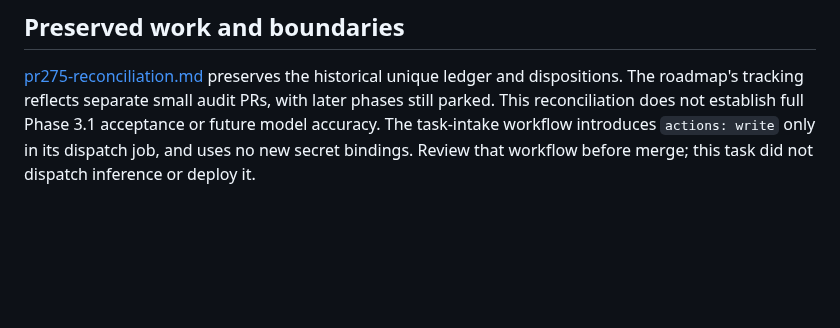
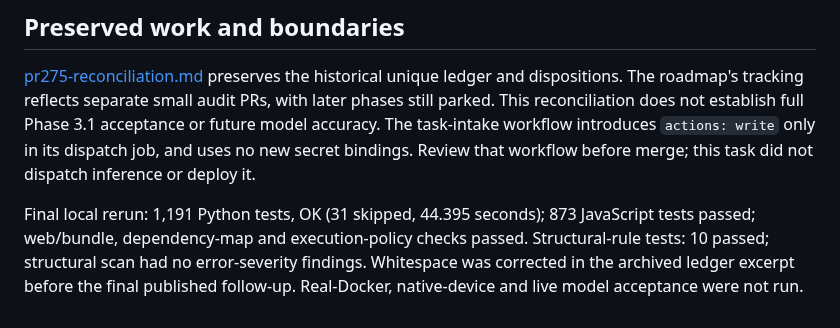
Before and after one commit to onlykappa/KappaForge, a Markdown page: docs/phase3/pr-reconciliation-repairs.md, the part around the change. Drawn GitHub-style; blank space fills up the shorter version.

Commit message:
Record final reconciliation validation and normalize archive whitespace

```diff
--- a/docs/phase3/pr-reconciliation-repairs.md
+++ b/docs/phase3/pr-reconciliation-repairs.md
@@ -17,3 +17,5 @@ The combined focused set ran 55 tests, OK. The first broader run ran 1,191 tests
 ## Preserved work and boundaries
 
 [pr275-reconciliation.md](pr275-reconciliation.md) preserves the historical unique ledger and dispositions. The roadmap's tracking reflects separate small audit PRs, with later phases still parked. This reconciliation does not establish full Phase 3.1 acceptance or future model accuracy. The task-intake workflow introduces `actions: write` only in its dispatch job, and uses no new secret bindings. Review that workflow before merge; this task did not dispatch inference or deploy it.
+
+Final local rerun: 1,191 Python tests, OK (31 skipped, 44.395 seconds); 873 JavaScript tests passed; web/bundle, dependency-map and execution-policy checks passed. Structural-rule tests: 10 passed; structural scan had no error-severity findings. Whitespace was corrected in the archived ledger excerpt before the final published follow-up. Real-Docker, native-device and live model acceptance were not run.
```
Also changed, not shown: docs/phase3/pr275-reconciliation.md (line endings or trailing spaces).
